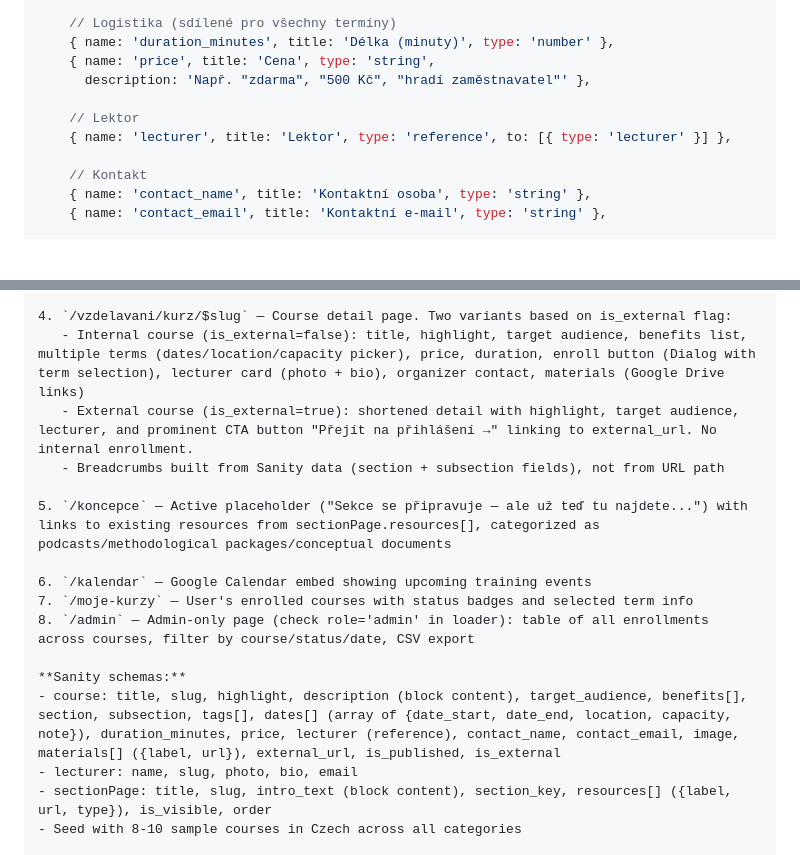
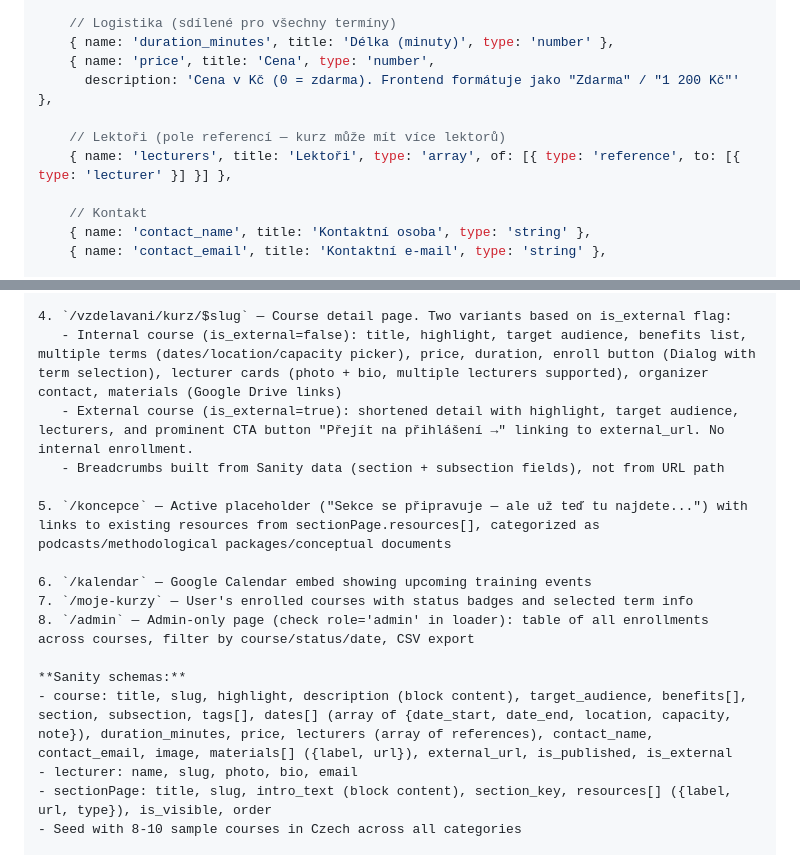
Before and after one commit to PeMajer/scio-edu-intranet, a Markdown page: doc/project-plan.md, 2 parts joined by grey strips. Drawn GitHub-style; blank space fills up the shorter version.

Commit message:
Update docs: badge brand variant, lecturers array, price as number
Co-Authored-By: Claude Opus 4.6 (1M context) <noreply@anthropic.com>

```diff
--- a/doc/project-plan.md
+++ b/doc/project-plan.md
@@ -249,11 +249,11 @@ export default {
 
     // Logistika (sdílené pro všechny termíny)
     { name: 'duration_minutes', title: 'Délka (minuty)', type: 'number' },
-    { name: 'price', title: 'Cena', type: 'string',
-      description: 'Např. "zdarma", "500 Kč", "hradí zaměstnavatel"' },
+    { name: 'price', title: 'Cena', type: 'number',
+      description: 'Cena v Kč (0 = zdarma). Frontend formátuje jako "Zdarma" / "1 200 Kč"' },
 
-    // Lektor
-    { name: 'lecturer', title: 'Lektor', type: 'reference', to: [{ type: 'lecturer' }] },
+    // Lektoři (pole referencí — kurz může mít více lektorů)
+    { name: 'lecturers', title: 'Lektoři', type: 'array', of: [{ type: 'reference', to: [{ type: 'lecturer' }] }] },
 
     // Kontakt
     { name: 'contact_name', title: 'Kontaktní osoba', type: 'string' },
@@ -723,8 +723,8 @@ Build an internal company intranet called "ScioEdu" for the ScioPolis organizati
    - cesty: hidden placeholder structured as ScioCíl → Documents → Didaktika → Kurzy
 
 4. `/vzdelavani/kurz/$slug` — Course detail page. Two variants based on is_external flag:
-   - Internal course (is_external=false): title, highlight, target audience, benefits list, multiple terms (dates/location/capacity picker), price, duration, enroll button (Dialog with term selection), lecturer card (photo + bio), organizer contact, materials (Google Drive links)
-   - External course (is_external=true): shortened detail with highlight, target audience, lecturer, and prominent CTA button "Přejít na přihlášení →" linking to external_url. No internal enrollment.
+   - Internal course (is_external=false): title, highlight, target audience, benefits list, multiple terms (dates/location/capacity picker), price, duration, enroll button (Dialog with term selection), lecturer cards (photo + bio, multiple lecturers supported), organizer contact, materials (Google Drive links)
+   - External course (is_external=true): shortened detail with highlight, target audience, lecturers, and prominent CTA button "Přejít na přihlášení →" linking to external_url. No internal enrollment.
    - Breadcrumbs built from Sanity data (section + subsection fields), not from URL path
 
 5. `/koncepce` — Active placeholder ("Sekce se připravuje — ale už teď tu najdete...") with links to existing resources from sectionPage.resources[], categorized as podcasts/methodological packages/conceptual documents
@@ -734,7 +734,7 @@ Build an internal company intranet called "ScioEdu" for the ScioPolis organizati
 8. `/admin` — Admin-only page (check role='admin' in loader): table of all enrollments across courses, filter by course/status/date, CSV export
 
 **Sanity schemas:**
-- course: title, slug, highlight, description (block content), target_audience, benefits[], section, subsection, tags[], dates[] (array of {date_start, date_end, location, capacity, note}), duration_minutes, price, lecturer (reference), contact_name, contact_email, image, materials[] ({label, url}), external_url, is_published, is_external
+- course: title, slug, highlight, description (block content), target_audience, benefits[], section, subsection, tags[], dates[] (array of {date_start, date_end, location, capacity, note}), duration_minutes, price, lecturers (array of references), contact_name, contact_email, image, materials[] ({label, url}), external_url, is_published, is_external
 - lecturer: name, slug, photo, bio, email
 - sectionPage: title, slug, intro_text (block content), section_key, resources[] ({label, url, type}), is_visible, order
 - Seed with 8-10 sample courses in Czech across all categories
```
Also changed, not shown: doc/conventions.md (+1 -1 lines).
